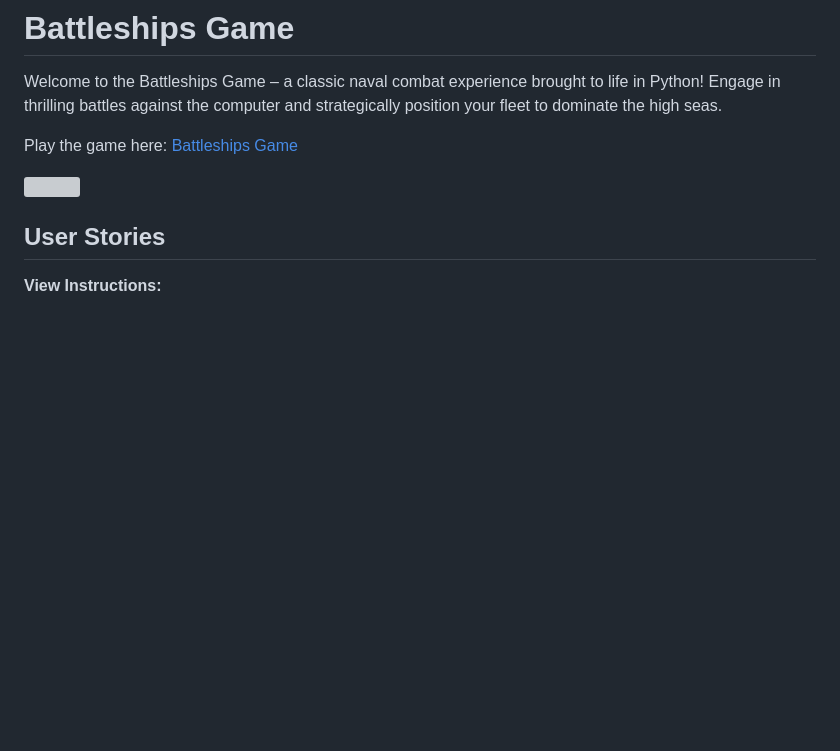
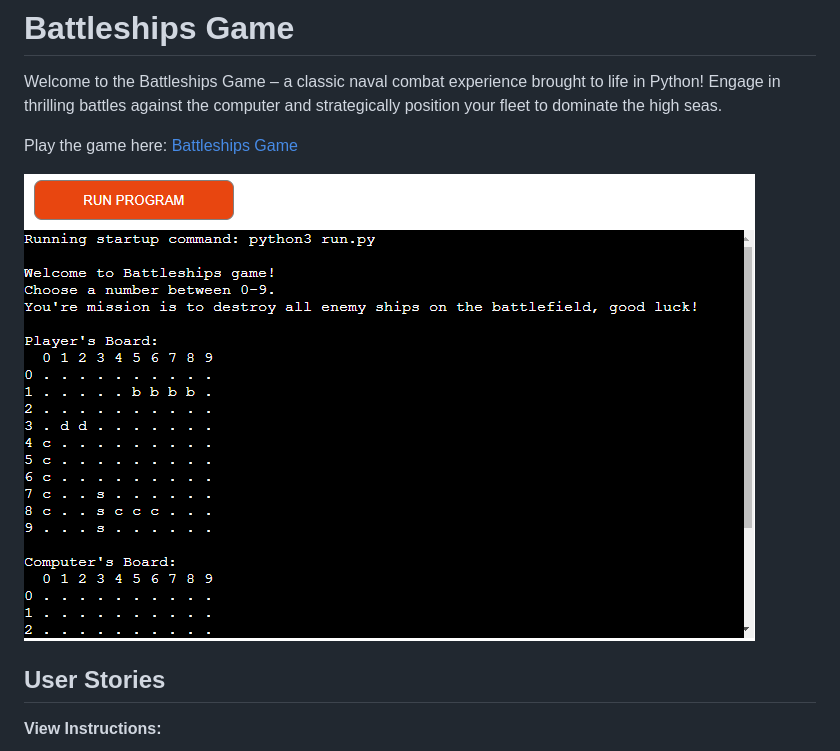
Before and after one commit to Berger101/Battleships-Game, a Markdown page: README.md, the part around the change. GitHub-like rendering; blank space fills up the shorter version; grey boxes are pictures that could not be loaded.

Commit message:
Changed name on image in readme

```diff
--- a/README.md
+++ b/README.md
@@ -4,7 +4,7 @@ Welcome to the Battleships Game – a classic naval combat experience brought to
 
 Play the game here: <a href="https://python-battleships-game-4af4e24826a6.herokuapp.com/">Battleships Game</a>
 
-<img src="assets/images/battleshipsgame.png">
+<img src="assets/images/battleshipsgame2.png">
 
 ## User Stories
 
```
